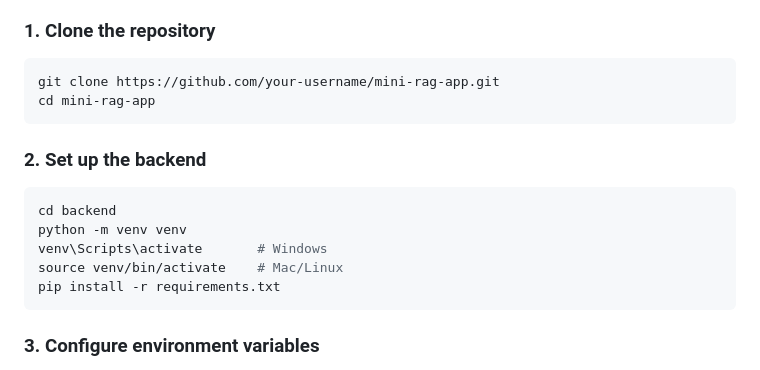
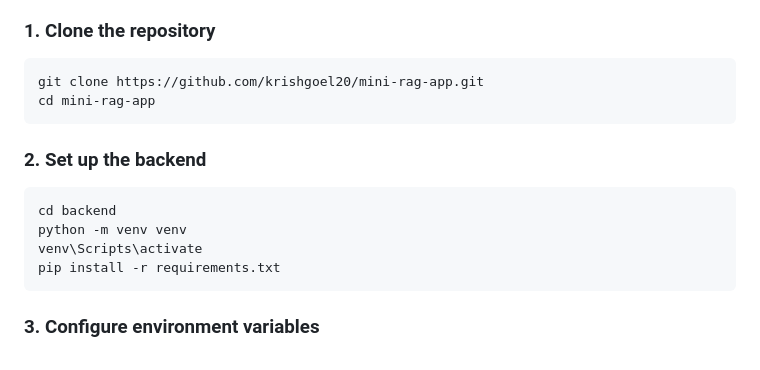
Before and after one commit to krishgoel20/Mini-RAG-App, a Markdown page: README.md, the part around the change. GitHub-like rendering.

````diff
--- a/README.md
+++ b/README.md
@@ -82,7 +82,7 @@ mini-rag-app/
 ### 1. Clone the repository
 
 ```bash
-git clone https://github.com/your-username/mini-rag-app.git
+git clone https://github.com/krishgoel20/mini-rag-app.git
 cd mini-rag-app
 ```
 
@@ -91,8 +91,7 @@ cd mini-rag-app
 ```bash
 cd backend
 python -m venv venv
-venv\Scripts\activate       # Windows
-source venv/bin/activate    # Mac/Linux
+venv\Scripts\activate
 pip install -r requirements.txt
 ```
 
````
